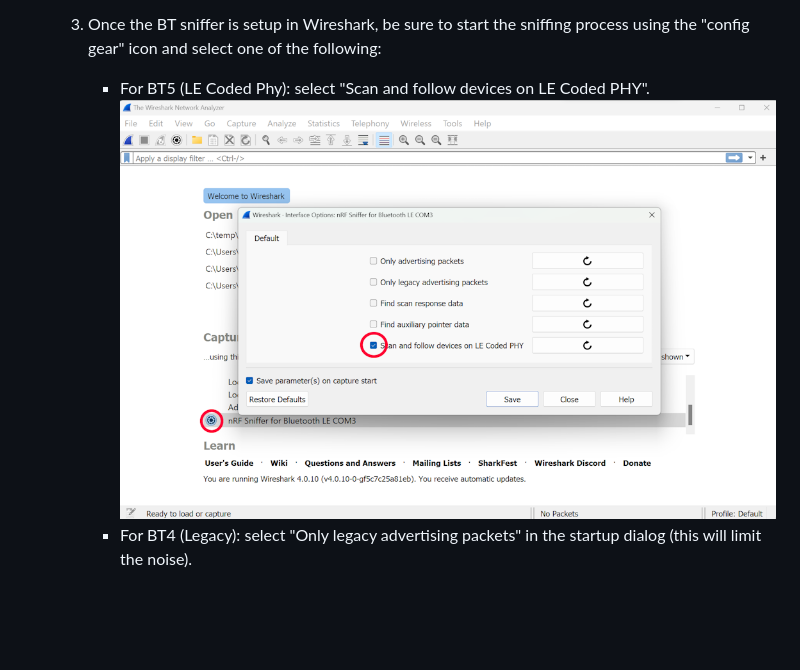
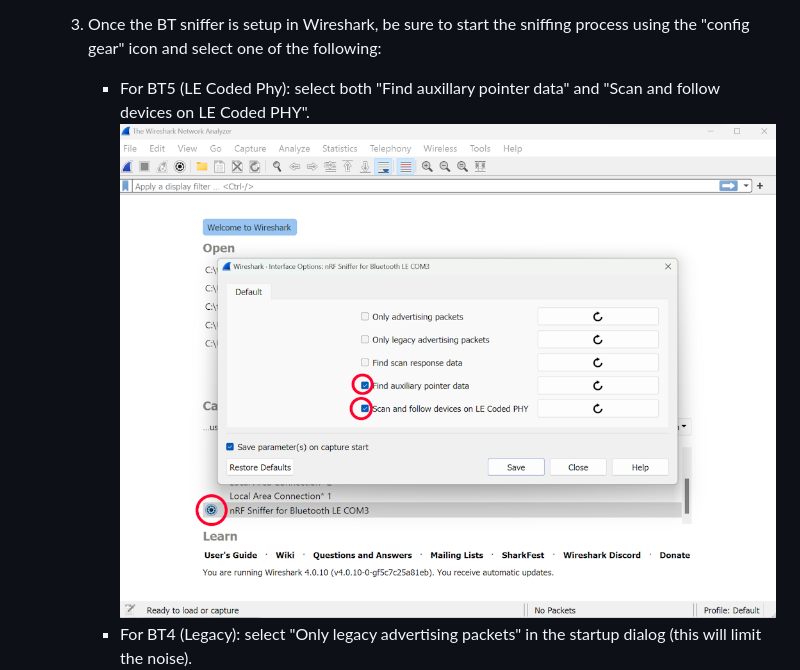
Before and after one commit to opendroneid/wireshark-dissector, a Markdown page: README.md, the part around the change. GitHub-like rendering; pictures changed too: img/bt_start.png; blank space fills up the shorter version.

Commit message:
Updated Instructions for BT5
Corrected screenshot and instructions to show selecting both bottom options when beginning a BT5 scan.

```diff
--- a/README.md
+++ b/README.md
@@ -32,7 +32,7 @@ It currently supports Wi-Fi Beacon, Wi-Fi NAN and Bluetooth 4.  Bluetooth 5 will
         2. Within nRF Connect, install the "Programmer" app.
         3. Download/Install nRF sniffer according to the Nordic [instructions](https://infocenter.nordicsemi.com/index.jsp?topic=%2Fug_sniffer_ble%2FUG%2Fsniffer_ble%2Fintro.html).
     3. Once the BT sniffer is setup in Wireshark, be sure to start the sniffing process using the "config gear" icon and select one of the following:
-		- For BT5 (LE Coded Phy): select "Scan and follow devices on LE Coded PHY".
+		- For BT5 (LE Coded Phy): select both "Find auxillary pointer data" and "Scan and follow devices on LE Coded PHY".
         ![Wireshark BT Start](img/bt_start.png)
 		- For BT4 (Legacy): select "Only legacy advertising packets" in the startup dialog (this will limit the noise).
         ![Wireshark BT Start](img/bt_start_legacy.png)
```
